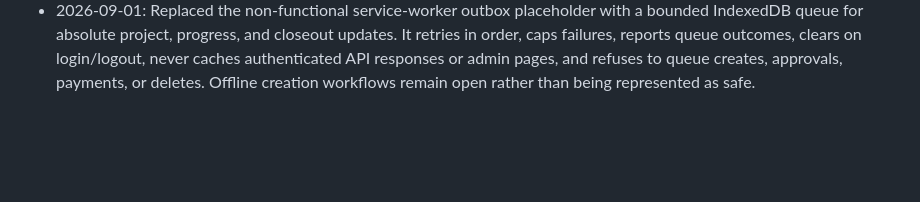
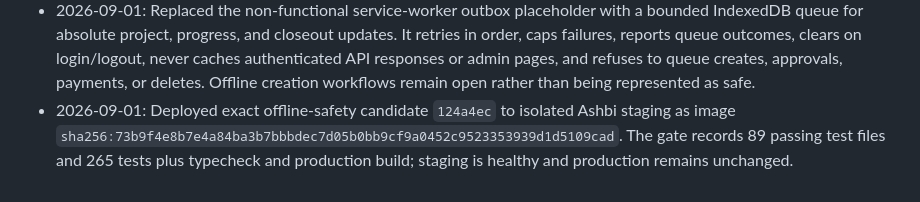
Before and after one commit to camster91/Arcan-Painting, a Markdown page: CONTRACTOR-OS-ROADMAP.md, the part around the change. Drawn GitHub-style; blank space fills up the shorter version.

Commit message:
docs: record offline staging candidate

```diff
--- a/CONTRACTOR-OS-ROADMAP.md
+++ b/CONTRACTOR-OS-ROADMAP.md
@@ -272,3 +272,7 @@ operations, and real external communications require explicit action-time approv
   caps failures, reports queue outcomes, clears on login/logout, never caches authenticated
   API responses or admin pages, and refuses to queue creates, approvals, payments, or deletes.
   Offline creation workflows remain open rather than being represented as safe.
+- 2026-09-01: Deployed exact offline-safety candidate `124a4ec` to isolated Ashbi staging as
+  image `sha256:73b9f4e8b7e4a84ba3b7bbbdec7d05b0bb9cf9a0452c9523353939d1d5109cad`.
+  The gate records 89 passing test files and 265 tests plus typecheck and production build;
+  staging is healthy and production remains unchanged.
```
Also changed, not shown: STAGING-EVIDENCE.md (+6 -6 lines).
